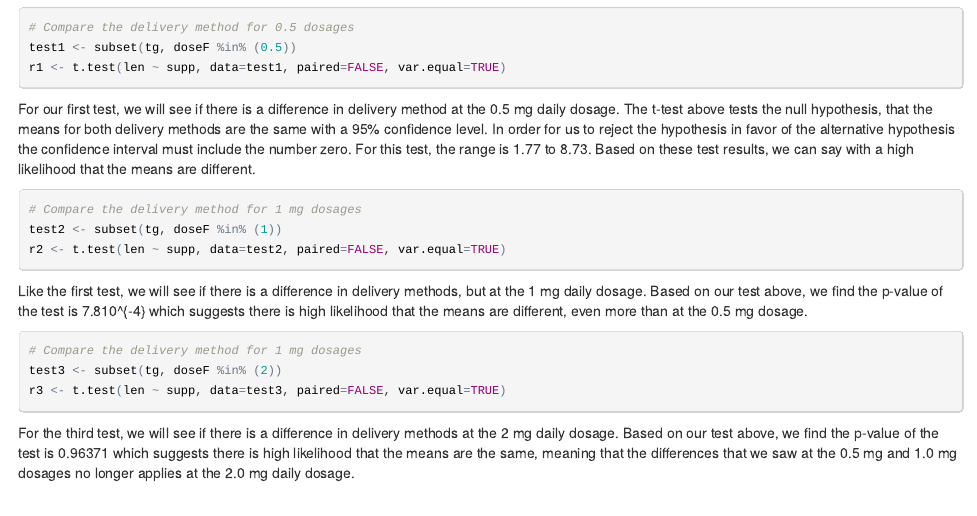
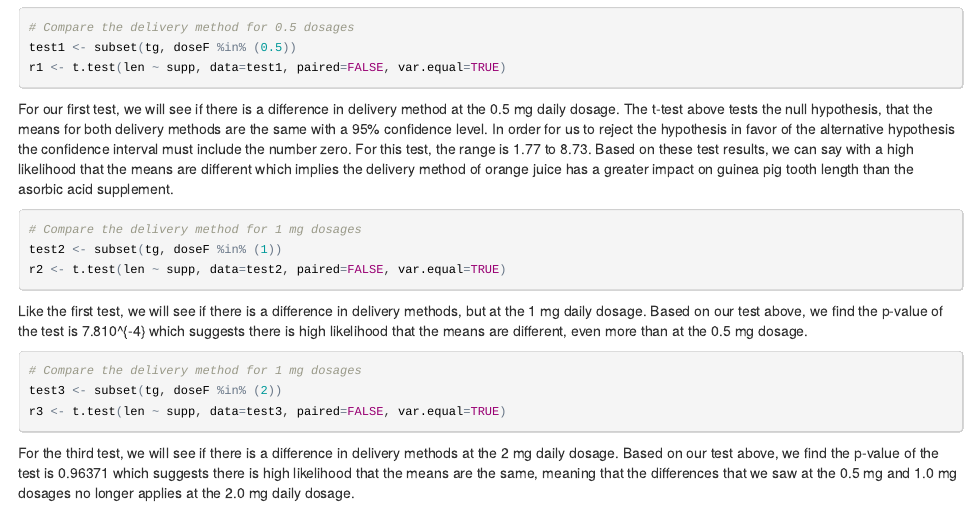
Before and after one commit to apyle/StatInfer_PeerAssessment2, an R Markdown document (PA2.Rmd): the page in a window 1100 px wide, from 1200 px down. The pictures show the output file PA2.html that the author committed with the source, opened offline.

Commit message:
Update test 1 analysis, still not quite right

````diff
--- a/PA2.Rmd
+++ b/PA2.Rmd
@@ -82,7 +82,9 @@ for both delivery methods are the same with a 95% confidence level. In order for
 to reject the hypothesis in favor of the alternative hypothesis the confidence
 interval must include the number zero. For this test, the range is `r round(r1$conf.int[1], 3)`
 to `r round(r1$conf.int[2], 3)`. Based on these test results, we can say with a
-high likelihood that the means are different.
+high likelihood that the means are different which implies the delivery method of
+orange juice has a greater impact on guinea pig tooth length than the asorbic acid
+supplement.
 
 ```{r analysis2}
 # Compare the delivery method for 1 mg dosages
````
Also changed, not shown: PA2.html, PA2.md.
